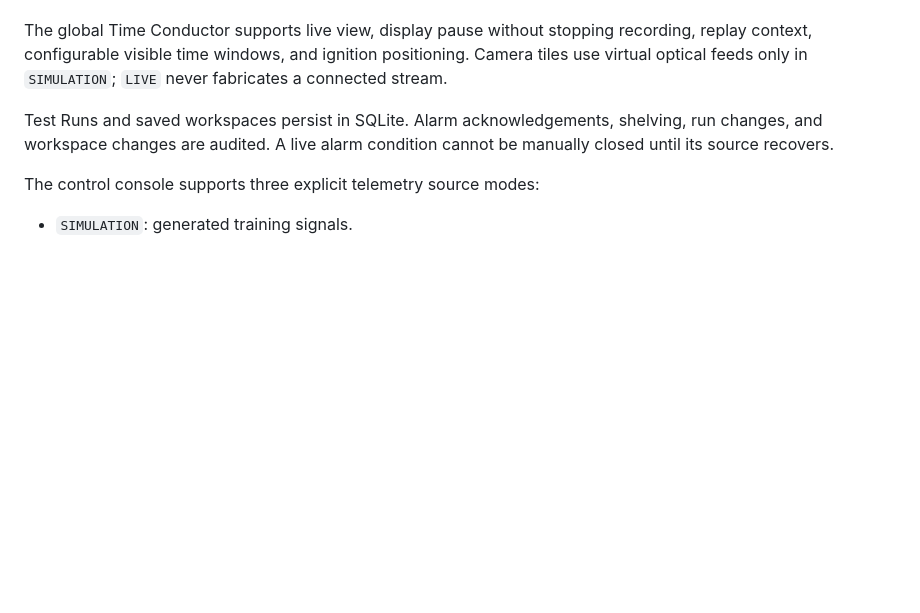
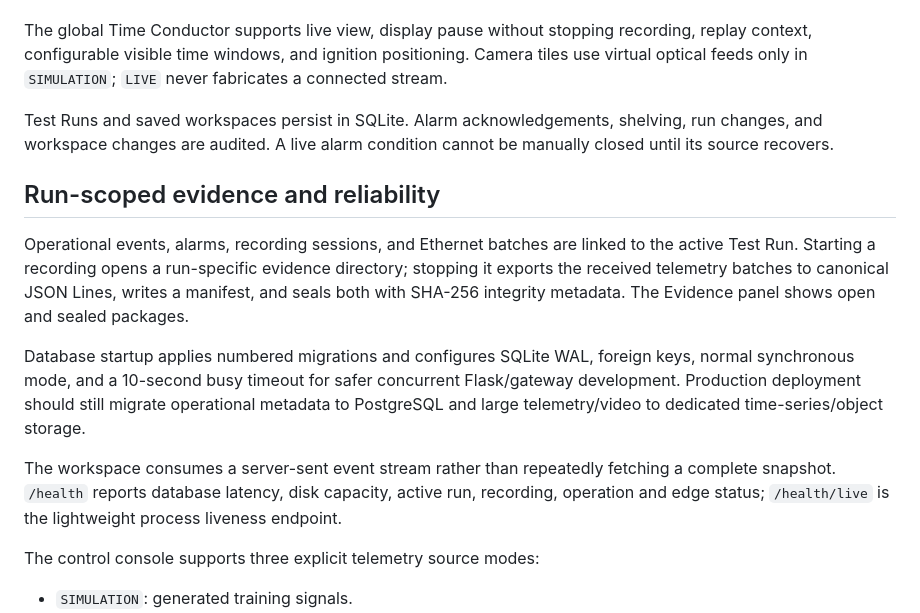
Before and after one commit to saqersaid1995/rocket_test_overlay, a Markdown page: stellar_ops/README.md, the part around the change. Rendered like a GitHub page; blank space fills up the shorter version.

Commit message:
Add run-scoped historian evidence and reliability controls

```diff
--- a/stellar_ops/README.md
+++ b/stellar_ops/README.md
@@ -22,6 +22,14 @@ The workspace provides role-based console presets for Test Director, Instrumenta
 The global Time Conductor supports live view, display pause without stopping recording, replay context, configurable visible time windows, and ignition positioning. Camera tiles use virtual optical feeds only in `SIMULATION`; `LIVE` never fabricates a connected stream.
 
 Test Runs and saved workspaces persist in SQLite. Alarm acknowledgements, shelving, run changes, and workspace changes are audited. A live alarm condition cannot be manually closed until its source recovers.
+
+## Run-scoped evidence and reliability
+
+Operational events, alarms, recording sessions, and Ethernet batches are linked to the active Test Run. Starting a recording opens a run-specific evidence directory; stopping it exports the received telemetry batches to canonical JSON Lines, writes a manifest, and seals both with SHA-256 integrity metadata. The Evidence panel shows open and sealed packages.
+
+Database startup applies numbered migrations and configures SQLite WAL, foreign keys, normal synchronous mode, and a 10-second busy timeout for safer concurrent Flask/gateway development. Production deployment should still migrate operational metadata to PostgreSQL and large telemetry/video to dedicated time-series/object storage.
+
+The workspace consumes a server-sent event stream rather than repeatedly fetching a complete snapshot. `/health` reports database latency, disk capacity, active run, recording, operation and edge status; `/health/live` is the lightweight process liveness endpoint.
 
 The control console supports three explicit telemetry source modes:
 
```
